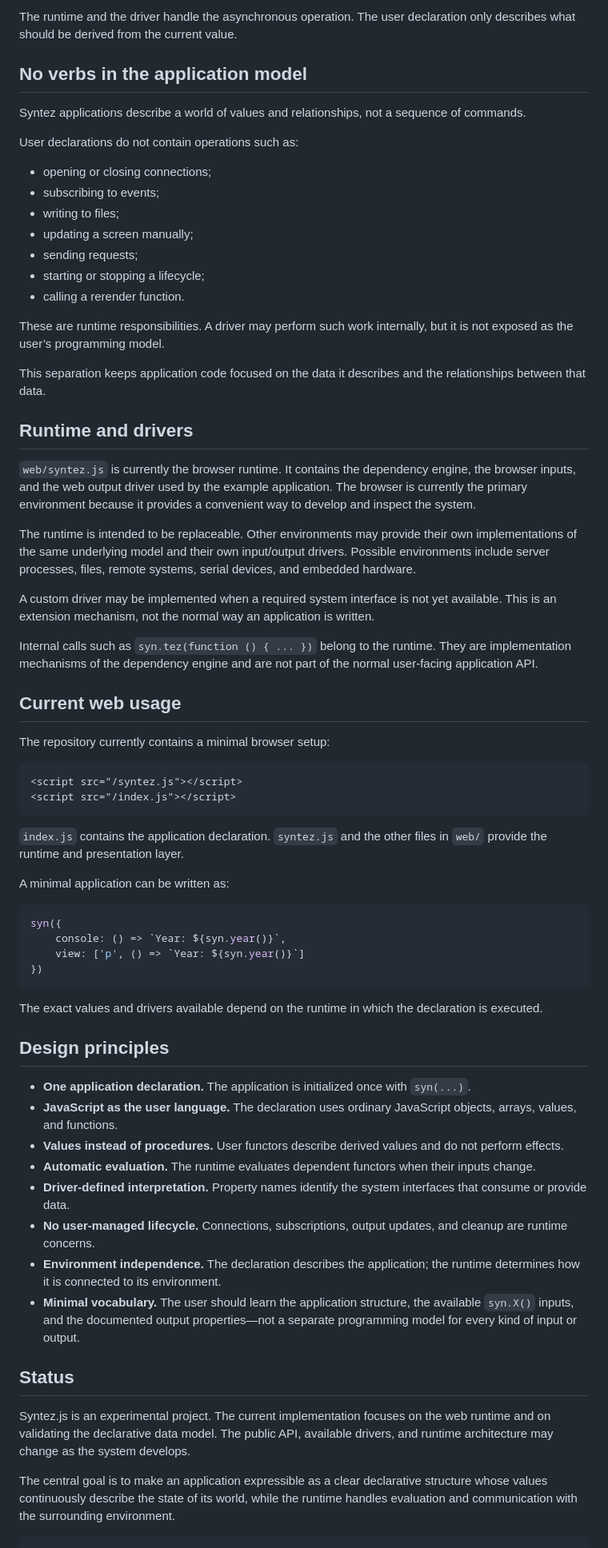
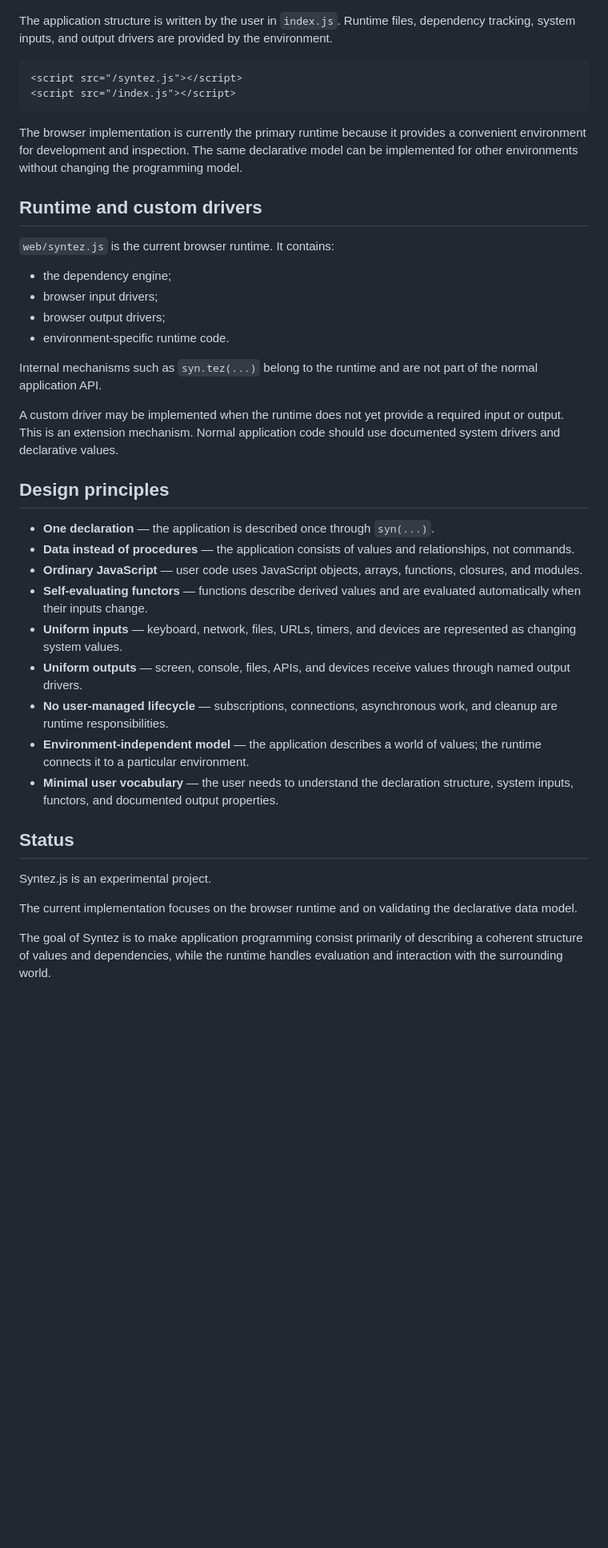
Before and after one commit to 2016kolyn2016-byte/syntez, a Markdown page: README.md, the part around one of its changes. Shown at 80% size. Drawn GitHub-style; blank space fills up the shorter version.

`````diff
--- a/README.md
+++ b/README.md
@@ -121,69 +139,41 @@ syn({
-The runtime and the driver handle the asynchronous operation. The user declaration only describes what should be derived from the current value.
-
-## No verbs in the application model
-
-Syntez applications describe a world of values and relationships, not a sequence of commands.
-
-User declarations do not contain operations such as:
-
-- opening or closing connections;
-- subscribing to events;
-- writing to files;
-- updating a screen manually;
-- sending requests;
-- starting or stopping a lifecycle;
-- calling a rerender function.
-
-These are runtime responsibilities. A driver may perform such work internally, but it is not exposed as the user’s programming model.
-
-This separation keeps application code focused on the data it describes and the relationships between that data.
-
-## Runtime and drivers
-
-`web/syntez.js` is currently the browser runtime. It contains the dependency engine, the browser inputs, and the web output driver used by the example application. The browser is currently the primary environment because it provides a convenient way to develop and inspect the system.
-
-The runtime is intended to be replaceable. Other environments may provide their own implementations of the same underlying model and their own input/output drivers. Possible environments include server processes, files, remote systems, serial devices, and embedded hardware.
-
-A custom driver may be implemented when a required system interface is not yet available. This is an extension mechanism, not the normal way an application is written.
-
-Internal calls such as `syn.tez(function () { ... })` belong to the runtime. They are implementation mechanisms of the dependency engine and are not part of the normal user-facing application API.
-
-## Current web usage
-
-The repository currently contains a minimal browser setup:
+The application structure is written by the user in `index.js`. Runtime files, dependency tracking, system inputs, and output drivers are provided by the environment.
 
 ```html
 <script src="/syntez.js"></script>
 <script src="/index.js"></script>
 ```
 
-`index.js` contains the application declaration. `syntez.js` and the other files in `web/` provide the runtime and presentation layer.
+The browser implementation is currently the primary runtime because it provides a convenient environment for development and inspection. The same declarative model can be implemented for other environments without changing the programming model.
 
-A minimal application can be written as:
+## Runtime and custom drivers
 
-```js
-syn({
-    console: () => `Year: ${syn.year()}`,
-    view: ['p', () => `Year: ${syn.year()}`]
-})
-```
+`web/syntez.js` is the current browser runtime. It contains:
 
-The exact values and drivers available depend on the runtime in which the declaration is executed.
+- the dependency engine;
+- browser input drivers;
+- browser output drivers;
+- environment-specific runtime code.
+
+Internal mechanisms such as `syn.tez(...)` belong to the runtime and are not part of the normal application API.
+
+A custom driver may be implemented when the runtime does not yet provide a required input or output. This is an extension mechanism. Normal application code should use documented system drivers and declarative values.
 
 ## Design principles
 
-- **One application declaration.** The application is initialized once with `syn(...)`.
-- **JavaScript as the user language.** The declaration uses ordinary JavaScript objects, arrays, values, and functions.
-- **Values instead of procedures.** User functors describe derived values and do not perform effects.
-- **Automatic evaluation.** The runtime evaluates dependent functors when their inputs change.
-- **Driver-defined interpretation.** Property names identify the system interfaces that consume or provide data.
-- **No user-managed lifecycle.** Connections, subscriptions, output updates, and cleanup are runtime concerns.
-- **Environment independence.** The declaration describes the application; the runtime determines how it is connected to its environment.
-- **Minimal vocabulary.** The user should learn the application structure, the available `syn.X()` inputs, and the documented output properties—not a separate programming model for every kind of input or output.
+- **One declaration** — the application is described once through `syn(...)`.
+- **Data instead of procedures** — the application consists of values and relationships, not commands.
+- **Ordinary JavaScript** — user code uses JavaScript objects, arrays, functions, closures, and modules.
+- **Self-evaluating functors** — functions describe derived values and are evaluated automatically when their inputs change.
+- **Uniform inputs** — keyboard, network, files, URLs, timers, and devices are represented as changing system values.
+- **Uniform outputs** — screen, console, files, APIs, and devices receive values through named output drivers.
+- **No user-managed lifecycle** — subscriptions, connections, asynchronous work, and cleanup are runtime responsibilities.
+- **Environment-independent model** — the application describes a world of values; the runtime connects it to a particular environment.
+- **Minimal user vocabulary** — the user needs to understand the declaration structure, system inputs, functors, and documented output properties.
 
 ## Status
 
-Syntez.js is an experimental project. The current implementation focuses on the web runtime and on validating the declarative data model. The public API, available drivers, and runtime architecture may change as the system develops.
+Syntez.js is an experimental project.
 
-The central goal is to make an application expressible as a clear declarative structure whose values continuously describe the state of its world, while the runtime handles evaluation and communication with the surrounding environment.
-````
+The current implementation focuses on the browser runtime and on validating the declarative data model.
+
+The goal of Syntez is to make application programming consist primarily of describing a coherent structure of values and dependencies, while the runtime handles evaluation and interaction with the surrounding world.
`````
Also changed, not shown: other parts of README.md (+104 -86 lines).
